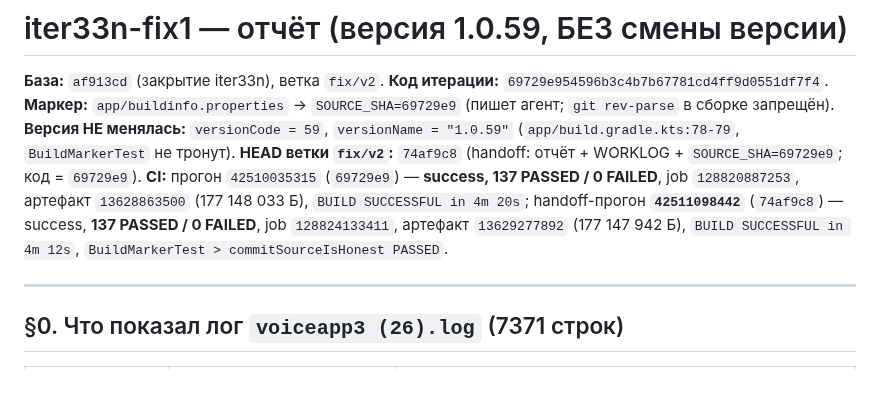
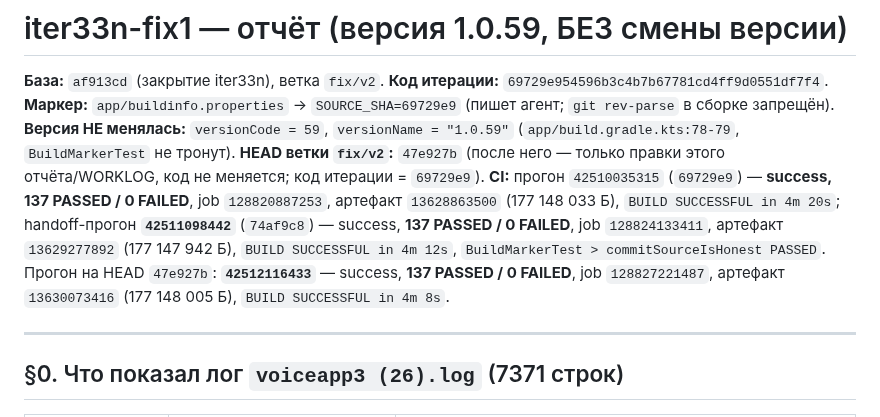
Before and after one commit to AlekseiAlekseikov/Backup, a Markdown page: docs/agent/REPORT_iter33n_fix1.md, the part around the change. GitHub-like rendering; blank space fills up the shorter version.

Commit message:
iter33n-fix1: финальные строки CI в отчёт и WORKLOG (код не менялся)

```diff
--- a/docs/agent/REPORT_iter33n_fix1.md
+++ b/docs/agent/REPORT_iter33n_fix1.md
@@ -4,11 +4,14 @@
 **Код итерации:** `69729e954596b3c4b7b67781cd4ff9d0551df7f4`.
 **Маркер:** `app/buildinfo.properties` → `SOURCE_SHA=69729e9` (пишет агент; `git rev-parse` в сборке запрещён).
 **Версия НЕ менялась:** `versionCode = 59`, `versionName = "1.0.59"` (`app/build.gradle.kts:78-79`, `BuildMarkerTest` не тронут).
-**HEAD ветки `fix/v2`:** `74af9c8` (handoff: отчёт + WORKLOG + `SOURCE_SHA=69729e9`; код = `69729e9`).
+**HEAD ветки `fix/v2`:** `47e927b` (после него — только правки этого отчёта/WORKLOG, код не меняется;
+код итерации = `69729e9`).
 **CI:** прогон `42510035315` (`69729e9`) — **success, 137 PASSED / 0 FAILED**, job `128820887253`,
 артефакт `13628863500` (177 148 033 Б), `BUILD SUCCESSFUL in 4m 20s`; handoff-прогон
 **`42511098442`** (`74af9c8`) — success, **137 PASSED / 0 FAILED**, job `128824133411`,
 артефакт `13629277892` (177 147 942 Б), `BUILD SUCCESSFUL in 4m 12s`, `BuildMarkerTest > commitSourceIsHonest PASSED`.
+Прогон на HEAD `47e927b`: **`42512116433`** — success, **137 PASSED / 0 FAILED**, job `128827221487`,
+артефакт `13630073416` (177 148 005 Б), `BUILD SUCCESSFUL in 4m 8s`.
 
 ---
 
```
Also changed, not shown: docs/agent/WORKLOG.md (+2 -0 lines).
